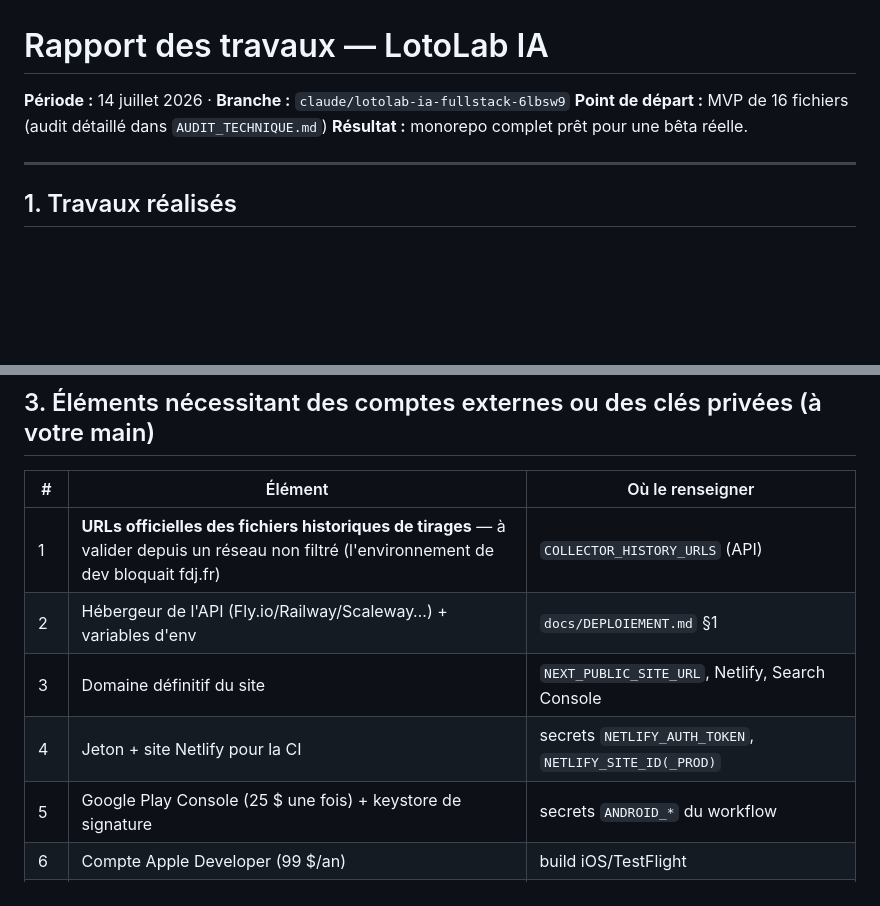
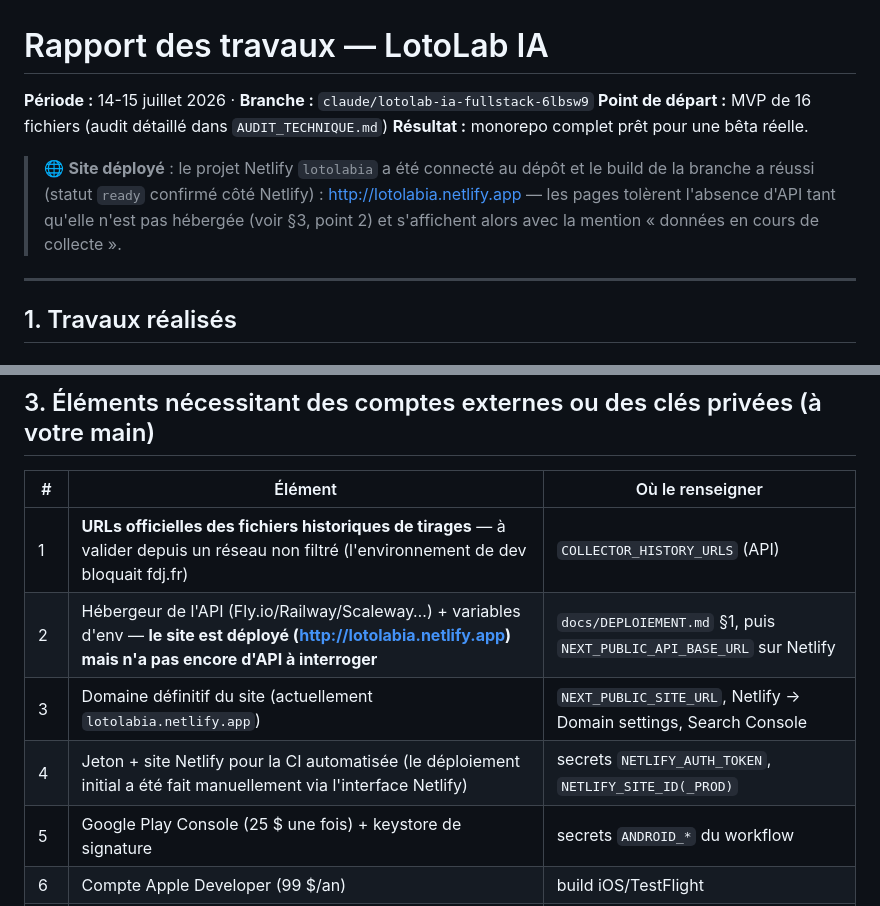
Before and after one commit to Neo52000/Lotolabia, a Markdown page: RAPPORT_TRAVAUX.md, 2 parts joined by grey strips. Rendered like a GitHub page; blank space fills up the shorter version.

Commit message:
docs: consigner le déploiement Netlify réussi (lotolabia.netlify.app)
Co-Authored-By: Claude Fable 5 <noreply@anthropic.com>
Claude-Session: https://claude.ai/code/session_01JJD5ru4qFUVANvyXuKfaLC

```diff
--- a/RAPPORT_TRAVAUX.md
+++ b/RAPPORT_TRAVAUX.md
@@ -1,8 +1,14 @@
 # Rapport des travaux — LotoLab IA
 
-**Période :** 14 juillet 2026 · **Branche :** `claude/lotolab-ia-fullstack-6lbsw9`
+**Période :** 14-15 juillet 2026 · **Branche :** `claude/lotolab-ia-fullstack-6lbsw9`
 **Point de départ :** MVP de 16 fichiers (audit détaillé dans `AUDIT_TECHNIQUE.md`)
 **Résultat :** monorepo complet prêt pour une bêta réelle.
+
+> 🌐 **Site déployé** : le projet Netlify `lotolabia` a été connecté au dépôt et le
+> build de la branche a réussi (statut `ready` confirmé côté Netlify) :
+> http://lotolabia.netlify.app — les pages tolèrent l'absence d'API tant qu'elle
+> n'est pas hébergée (voir §3, point 2) et s'affichent alors avec la mention
+> « données en cours de collecte ».
 
 ---
 
@@ -115,9 +121,9 @@
 | # | Élément | Où le renseigner |
 |---|---|---|
 | 1 | **URLs officielles des fichiers historiques de tirages** — à valider depuis un réseau non filtré (l'environnement de dev bloquait fdj.fr) | `COLLECTOR_HISTORY_URLS` (API) |
-| 2 | Hébergeur de l'API (Fly.io/Railway/Scaleway…) + variables d'env | `docs/DEPLOIEMENT.md` §1 |
-| 3 | Domaine définitif du site | `NEXT_PUBLIC_SITE_URL`, Netlify, Search Console |
-| 4 | Jeton + site Netlify pour la CI | secrets `NETLIFY_AUTH_TOKEN`, `NETLIFY_SITE_ID(_PROD)` |
+| 2 | Hébergeur de l'API (Fly.io/Railway/Scaleway…) + variables d'env — **le site est déployé (http://lotolabia.netlify.app) mais n'a pas encore d'API à interroger** | `docs/DEPLOIEMENT.md` §1, puis `NEXT_PUBLIC_API_BASE_URL` sur Netlify |
+| 3 | Domaine définitif du site (actuellement `lotolabia.netlify.app`) | `NEXT_PUBLIC_SITE_URL`, Netlify → Domain settings, Search Console |
+| 4 | Jeton + site Netlify pour la CI automatisée (le déploiement initial a été fait manuellement via l'interface Netlify) | secrets `NETLIFY_AUTH_TOKEN`, `NETLIFY_SITE_ID(_PROD)` |
 | 5 | Google Play Console (25 $ une fois) + keystore de signature | secrets `ANDROID_*` du workflow |
 | 6 | Compte Apple Developer (99 $/an) | build iOS/TestFlight |
 | 7 | Produits d'achat intégré dans les deux consoles + activation validation des reçus | `STORE_VALIDATION_ENABLED`, `GOOGLE_PLAY_*`, `APP_STORE_SHARED_SECRET` |
```
